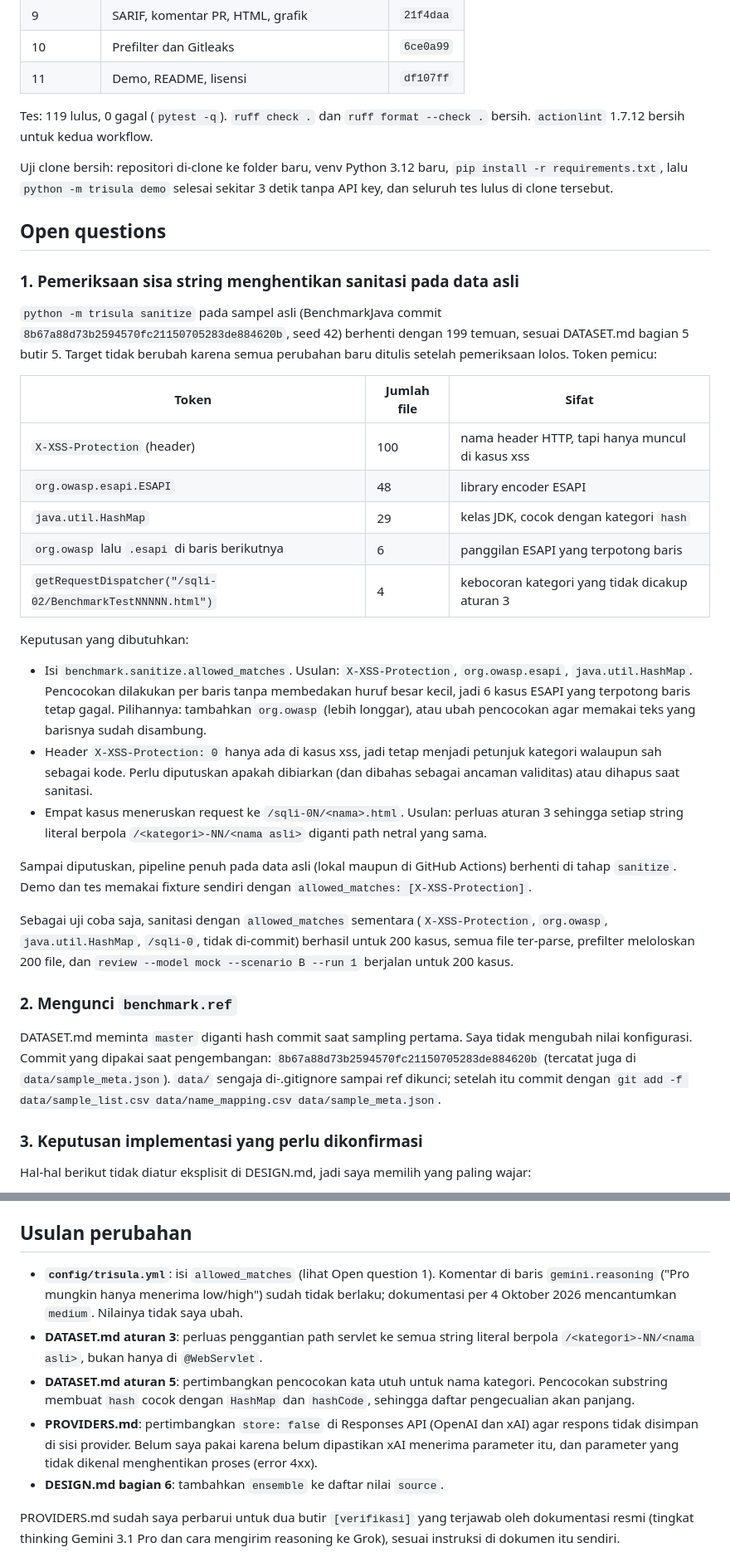
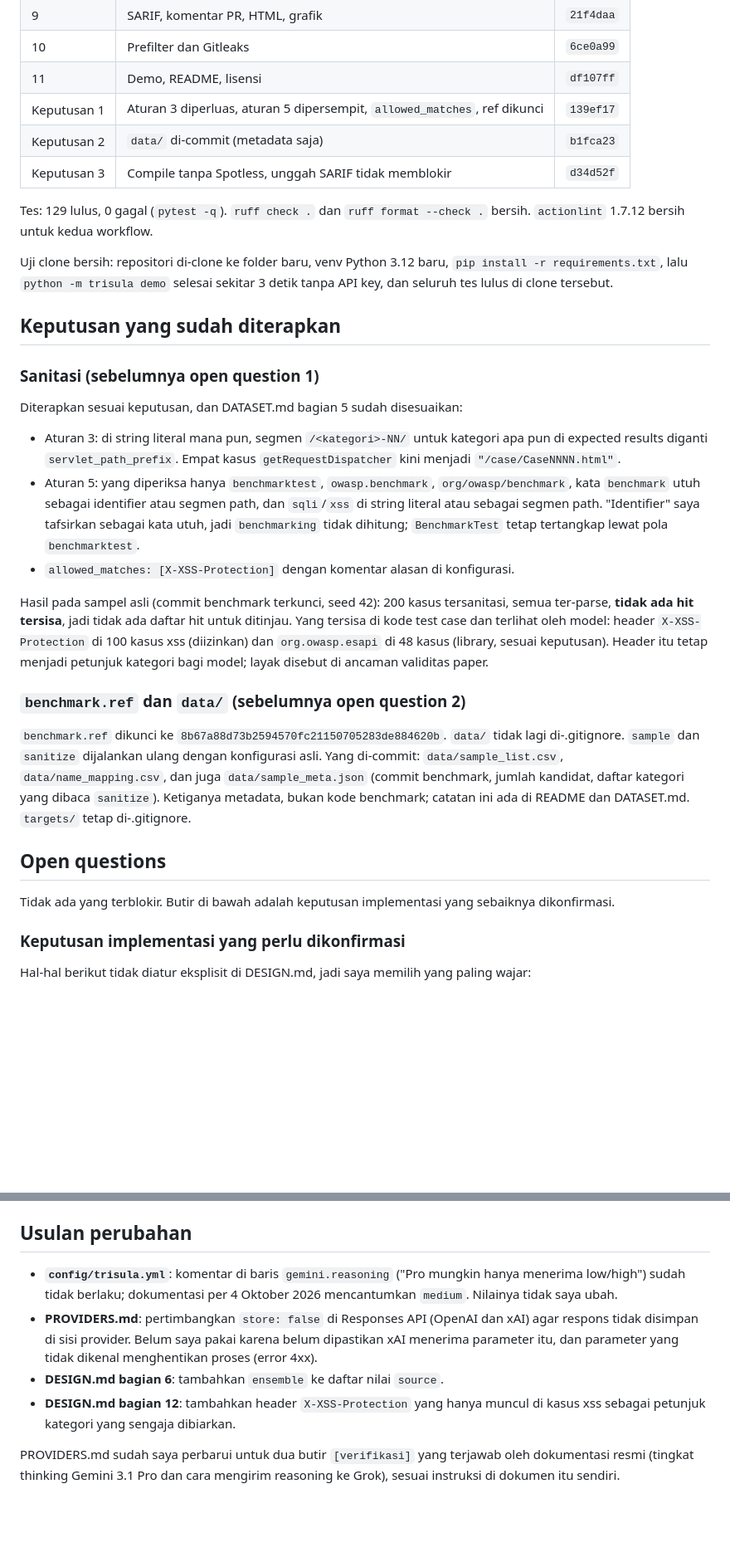
Before and after one commit to MIlhamRidhoP/TRISULA-PROJECT, a Markdown page: NOTES.md, 2 parts joined by grey strips. Shown at 83% size. Rendered like a GitHub page; blank space fills up the shorter version.

Commit message:
Update notes after applying review decisions

```diff
--- a/NOTES.md
+++ b/NOTES.md
@@ -18,54 +19,47 @@ Ditulis 5 Oktober 2026 setelah Fase 1 sampai 11 selesai.
 | 9 | SARIF, komentar PR, HTML, grafik | `21f4daa` |
 | 10 | Prefilter dan Gitleaks | `6ce0a99` |
 | 11 | Demo, README, lisensi | `df107ff` |
+| Keputusan 1 | Aturan 3 diperluas, aturan 5 dipersempit, `allowed_matches`, ref dikunci | `139ef17` |
+| Keputusan 2 | `data/` di-commit (metadata saja) | `b1fca23` |
+| Keputusan 3 | Compile tanpa Spotless, unggah SARIF tidak memblokir | `d34d52f` |
 
-Tes: 119 lulus, 0 gagal (`pytest -q`). `ruff check .` dan `ruff format --check .` bersih. `actionlint` 1.7.12
+Tes: 129 lulus, 0 gagal (`pytest -q`). `ruff check .` dan `ruff format --check .` bersih. `actionlint` 1.7.12
 bersih untuk kedua workflow.
 
 Uji clone bersih: repositori di-clone ke folder baru, venv Python 3.12 baru, `pip install -r requirements.txt`,
 lalu `python -m trisula demo` selesai sekitar 3 detik tanpa API key, dan seluruh tes lulus di clone tersebut.
 
+## Keputusan yang sudah diterapkan
+
+### Sanitasi (sebelumnya open question 1)
+
+Diterapkan sesuai keputusan, dan DATASET.md bagian 5 sudah disesuaikan:
+- Aturan 3: di string literal mana pun, segmen `/<kategori>-NN/` untuk kategori apa pun di expected results
+  diganti `servlet_path_prefix`. Empat kasus `getRequestDispatcher` kini menjadi `"/case/CaseNNNN.html"`.
+- Aturan 5: yang diperiksa hanya `benchmarktest`, `owasp.benchmark`, `org/owasp/benchmark`, kata `benchmark`
+  utuh sebagai identifier atau segmen path, dan `sqli`/`xss` di string literal atau sebagai segmen path.
+  "Identifier" saya tafsirkan sebagai kata utuh, jadi `benchmarking` tidak dihitung; `BenchmarkTest` tetap
+  tertangkap lewat pola `benchmarktest`.
+- `allowed_matches: [X-XSS-Protection]` dengan komentar alasan di konfigurasi.
+
+Hasil pada sampel asli (commit benchmark terkunci, seed 42): 200 kasus tersanitasi, semua ter-parse, **tidak ada
+hit tersisa**, jadi tidak ada daftar hit untuk ditinjau. Yang tersisa di kode test case dan terlihat oleh model:
+header `X-XSS-Protection` di 100 kasus xss (diizinkan) dan `org.owasp.esapi` di 48 kasus (library, sesuai
+keputusan). Header itu tetap menjadi petunjuk kategori bagi model; layak disebut di ancaman validitas paper.
+
+### `benchmark.ref` dan `data/` (sebelumnya open question 2)
+
+`benchmark.ref` dikunci ke `8b67a88d73b2594570fc21150705283de884620b`. `data/` tidak lagi di-.gitignore.
+`sample` dan `sanitize` dijalankan ulang dengan konfigurasi asli. Yang di-commit: `data/sample_list.csv`,
+`data/name_mapping.csv`, dan juga `data/sample_meta.json` (commit benchmark, jumlah kandidat, daftar kategori yang
+dibaca `sanitize`). Ketiganya metadata, bukan kode benchmark; catatan ini ada di README dan DATASET.md.
+`targets/` tetap di-.gitignore.
+
 ## Open questions
 
-### 1. Pemeriksaan sisa string menghentikan sanitasi pada data asli
+Tidak ada yang terblokir. Butir di bawah adalah keputusan implementasi yang sebaiknya dikonfirmasi.
 
-`python -m trisula sanitize` pada sampel asli (BenchmarkJava commit `8b67a88d73b2594570fc21150705283de884620b`,
-seed 42) berhenti dengan 199 temuan, sesuai DATASET.md bagian 5 butir 5. Target tidak berubah karena semua
-perubahan baru ditulis setelah pemeriksaan lolos. Token pemicu:
-
-| Token | Jumlah file | Sifat |
-|---|---|---|
-| `X-XSS-Protection` (header) | 100 | nama header HTTP, tapi hanya muncul di kasus xss |
-| `org.owasp.esapi.ESAPI` | 48 | library encoder ESAPI |
-| `java.util.HashMap` | 29 | kelas JDK, cocok dengan kategori `hash` |
-| `org.owasp` lalu `.esapi` di baris berikutnya | 6 | panggilan ESAPI yang terpotong baris |
-| `getRequestDispatcher("/sqli-02/BenchmarkTestNNNNN.html")` | 4 | kebocoran kategori yang tidak dicakup aturan 3 |
-
-Keputusan yang dibutuhkan:
-- Isi `benchmark.sanitize.allowed_matches`. Usulan: `X-XSS-Protection`, `org.owasp.esapi`, `java.util.HashMap`.
-  Pencocokan dilakukan per baris tanpa membedakan huruf besar kecil, jadi 6 kasus ESAPI yang terpotong baris
-  tetap gagal. Pilihannya: tambahkan `org.owasp` (lebih longgar), atau ubah pencocokan agar memakai teks yang
-  barisnya sudah disambung.
-- Header `X-XSS-Protection: 0` hanya ada di kasus xss, jadi tetap menjadi petunjuk kategori walaupun sah sebagai
-  kode. Perlu diputuskan apakah dibiarkan (dan dibahas sebagai ancaman validitas) atau dihapus saat sanitasi.
-- Empat kasus meneruskan request ke `/sqli-0N/<nama>.html`. Usulan: perluas aturan 3 sehingga setiap string
-  literal berpola `/<kategori>-NN/<nama asli>` diganti path netral yang sama.
-
-Sampai diputuskan, pipeline penuh pada data asli (lokal maupun di GitHub Actions) berhenti di tahap `sanitize`.
-Demo dan tes memakai fixture sendiri dengan `allowed_matches: [X-XSS-Protection]`.
-
-Sebagai uji coba saja, sanitasi dengan `allowed_matches` sementara (`X-XSS-Protection`, `org.owasp`,
-`java.util.HashMap`, `/sqli-0`, tidak di-commit) berhasil untuk 200 kasus, semua file ter-parse, prefilter
-meloloskan 200 file, dan `review --model mock --scenario B --run 1` berjalan untuk 200 kasus.
-
-### 2. Mengunci `benchmark.ref`
-
-DATASET.md meminta `master` diganti hash commit saat sampling pertama. Saya tidak mengubah nilai konfigurasi.
-Commit yang dipakai saat pengembangan: `8b67a88d73b2594570fc21150705283de884620b` (tercatat juga di
-`data/sample_meta.json`). `data/` sengaja di-.gitignore sampai ref dikunci; setelah itu commit dengan
-`git add -f data/sample_list.csv data/name_mapping.csv data/sample_meta.json`.
-
-### 3. Keputusan implementasi yang perlu dikonfirmasi
+### Keputusan implementasi yang perlu dikonfirmasi
 
 Hal-hal berikut tidak diatur eksplisit di DESIGN.md, jadi saya memilih yang paling wajar:
 
@@ -131,17 +141,14 @@ Jalankan `python -m trisula review --model <kunci> --scenario B --run 1 --limit
 
 ## Usulan perubahan
 
-- **`config/trisula.yml`**: isi `allowed_matches` (lihat Open question 1). Komentar di baris
-  `gemini.reasoning` ("Pro mungkin hanya menerima low/high") sudah tidak berlaku; dokumentasi per 4 Oktober 2026
-  mencantumkan `medium`. Nilainya tidak saya ubah.
-- **DATASET.md aturan 3**: perluas penggantian path servlet ke semua string literal berpola
-  `/<kategori>-NN/<nama asli>`, bukan hanya di `@WebServlet`.
-- **DATASET.md aturan 5**: pertimbangkan pencocokan kata utuh untuk nama kategori. Pencocokan substring membuat
-  `hash` cocok dengan `HashMap` dan `hashCode`, sehingga daftar pengecualian akan panjang.
+- **`config/trisula.yml`**: komentar di baris `gemini.reasoning` ("Pro mungkin hanya menerima low/high") sudah
+  tidak berlaku; dokumentasi per 4 Oktober 2026 mencantumkan `medium`. Nilainya tidak saya ubah.
 - **PROVIDERS.md**: pertimbangkan `store: false` di Responses API (OpenAI dan xAI) agar respons tidak disimpan di
   sisi provider. Belum saya pakai karena belum dipastikan xAI menerima parameter itu, dan parameter yang tidak
   dikenal menghentikan proses (error 4xx).
 - **DESIGN.md bagian 6**: tambahkan `ensemble` ke daftar nilai `source`.
+- **DESIGN.md bagian 12**: tambahkan header `X-XSS-Protection` yang hanya muncul di kasus xss sebagai petunjuk
+  kategori yang sengaja dibiarkan.
 
 PROVIDERS.md sudah saya perbarui untuk dua butir `[verifikasi]` yang terjawab oleh dokumentasi resmi (tingkat
 thinking Gemini 3.1 Pro dan cara mengirim reasoning ke Grok), sesuai instruksi di dokumen itu sendiri.
```
Also changed, not shown: other parts of NOTES.md (+30 -13 lines).
